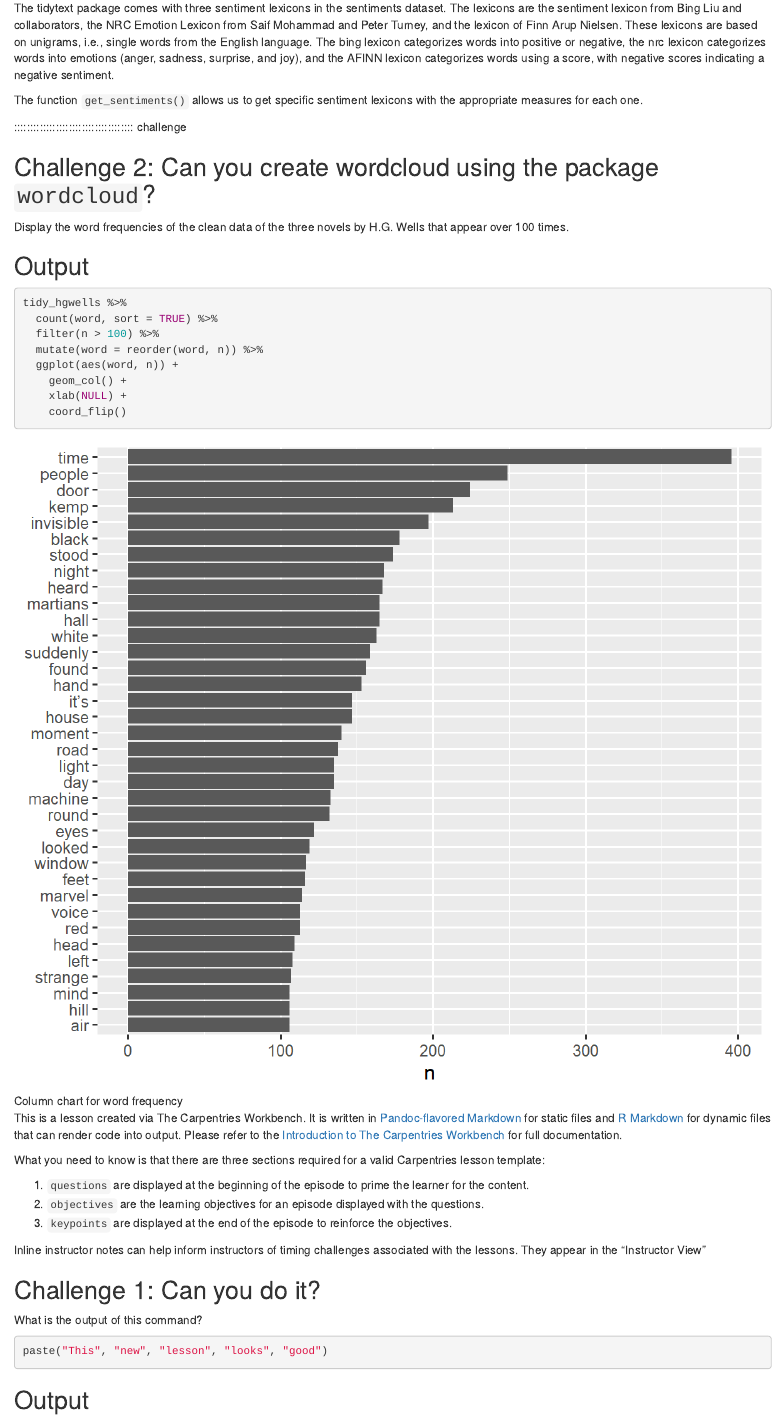
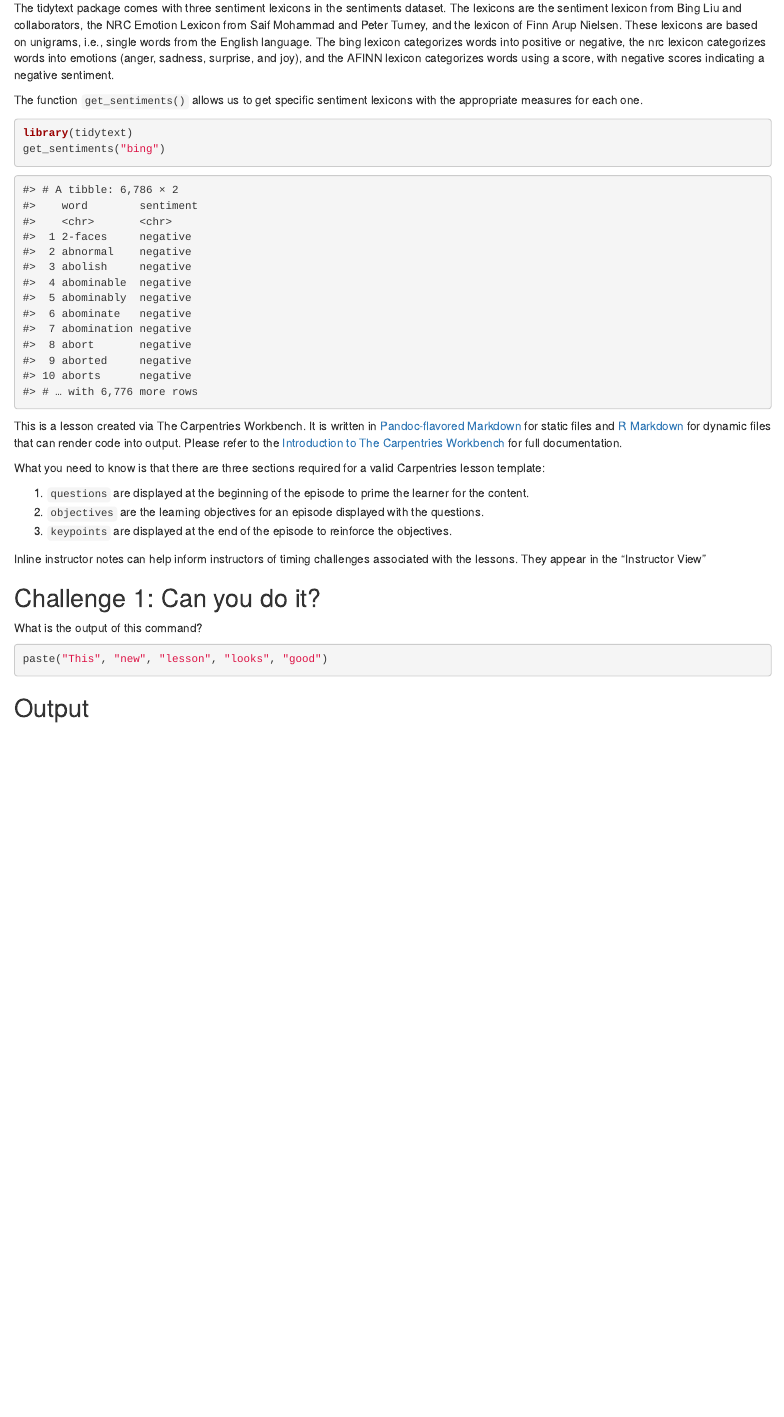
Before and after one commit to jing-library/r-text-mining, an R Markdown document (episodes/03-sentiment-analysis.Rmd): the page in a window 1100 px wide, from 300 px down. Rendered offline with R 4.5, knitr and Pandoc, with nearby package versions; badge pictures from the web are left out.

Commit message:
Update 03-sentiment-analysis.Rmd

````diff
--- a/episodes/03-sentiment-analysis.Rmd
+++ b/episodes/03-sentiment-analysis.Rmd
@@ -26,36 +26,27 @@ The tidytext package comes with three sentiment lexicons in the sentiments datas
 
 The function `get_sentiments()` allows us to get specific sentiment lexicons with the appropriate measures for each one.
 
+```r
+library(tidytext)
+get_sentiments("bing")
+```
 
-
-
-
-
-::::::::::::::::::::::::::::::::::::: challenge
-
-## Challenge 2: Can you create wordcloud using the package `wordcloud`?
-
-Display the word frequencies of the clean data of the three novels by H.G. Wells that appear over 100 times.
-
-:::::::::::::::::::::::: solution
-
-## Output
-
-```r
-tidy_hgwells %>%
-  count(word, sort = TRUE) %>%
-  filter(n > 100) %>%
-  mutate(word = reorder(word, n)) %>%
-  ggplot(aes(word, n)) +
-    geom_col() +
-    xlab(NULL) +
-    coord_flip()
+```output
+#> # A tibble: 6,786 × 2
+#>    word        sentiment
+#>    <chr>       <chr>
+#>  1 2-faces     negative
+#>  2 abnormal    negative
+#>  3 abolish     negative
+#>  4 abominable  negative
+#>  5 abominably  negative
+#>  6 abominate   negative
+#>  7 abomination negative
+#>  8 abort       negative
+#>  9 aborted     negative
+#> 10 aborts      negative
+#> # … with 6,776 more rows
 ```
-![Column chart for word frequency](challenge2_solution.png)
-
-:::::::::::::::::::::::::::::::::
-
-
 
 
 
````
